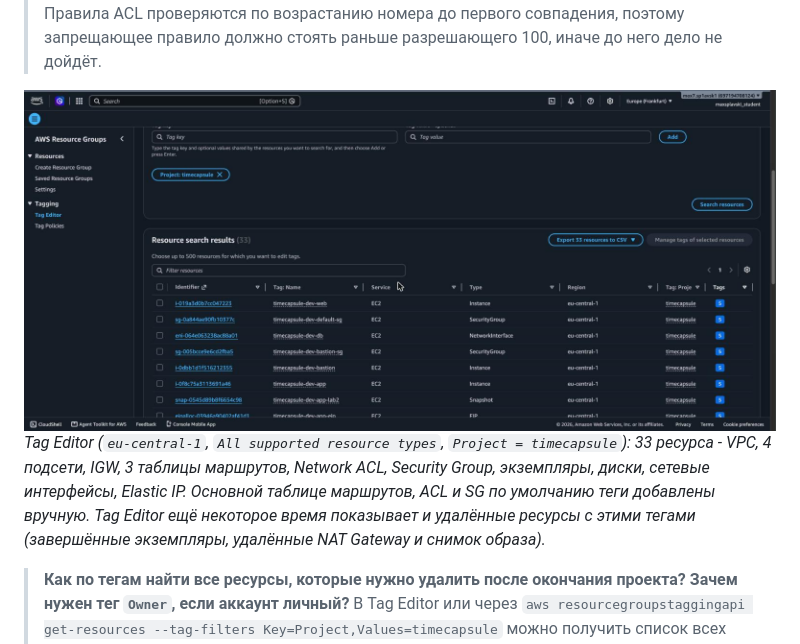
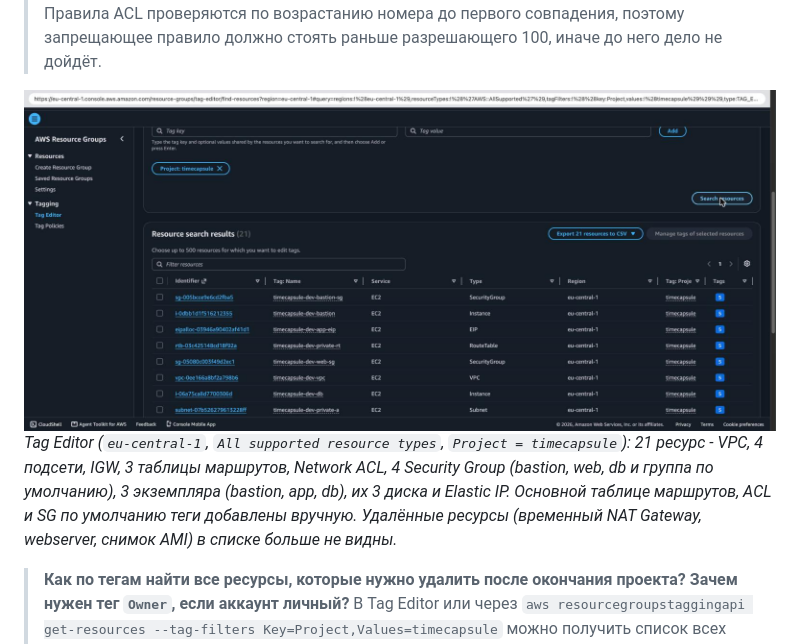
Before and after one commit to USM-Labs/timecapsule, a Markdown page: docs/lab3/README.md, the part around the change. GitHub-like rendering; pictures changed too: docs/lab3/screenshots/07-tag-editor.jpg.

Commit message:
Lab 3: clean Tag Editor screenshot

```diff
--- a/docs/lab3/README.md
+++ b/docs/lab3/README.md
@@ -168,7 +168,7 @@ _После удаления правила 90 SSH и сайт с моего к
 > Network ACL работает на границе подсети, до Security Group, и правило 90 запрещает весь трафик с моего адреса во все подсети, связанные с этим ACL, на любой порт. Поэтому блокируются и SSH на bastion, и HTTP на веб-сервер. Запрос с другого адреса (телефон, в моём случае CloudShell) правилу 90 не соответствует и пропускается правилом 100 `allow 0.0.0.0/0`. Правила ACL проверяются по возрастанию номера до первого совпадения, поэтому запрещающее правило должно стоять раньше разрешающего 100, иначе до него дело не дойдёт.
 
 ![tag editor](screenshots/07-tag-editor.jpg)
-_Tag Editor (`eu-central-1`, `All supported resource types`, `Project = timecapsule`): 33 ресурса - VPC, 4 подсети, IGW, 3 таблицы маршрутов, Network ACL, Security Group, экземпляры, диски, сетевые интерфейсы, Elastic IP. Основной таблице маршрутов, ACL и SG по умолчанию теги добавлены вручную. Tag Editor ещё некоторое время показывает и удалённые ресурсы с этими тегами (завершённые экземпляры, удалённые NAT Gateway и снимок образа)._
+_Tag Editor (`eu-central-1`, `All supported resource types`, `Project = timecapsule`): 21 ресурс - VPC, 4 подсети, IGW, 3 таблицы маршрутов, Network ACL, 4 Security Group (bastion, web, db и группа по умолчанию), 3 экземпляра (bastion, app, db), их 3 диска и Elastic IP. Основной таблице маршрутов, ACL и SG по умолчанию теги добавлены вручную. Удалённые ресурсы (временный NAT Gateway, webserver, снимок AMI) в списке больше не видны._
 
 > **Как по тегам найти все ресурсы, которые нужно удалить после окончания проекта? Зачем нужен тег `Owner`, если аккаунт личный?**
 > В Tag Editor или через `aws resourcegroupstaggingapi get-resources --tag-filters Key=Project,Values=timecapsule` можно получить список всех ресурсов проекта (а с `Environment=dev` или `Lab=lab3` - только нужной части) и удалить их по этому списку; по тем же тегам Cost Explorer показывает расходы проекта. `Owner` отвечает, кого спросить о ресурсе. В личном аккаунте это кажется лишним, но это привычка рабочего соглашения: аккаунт могут открыть преподаватель или коллеги, ресурсы потом переедут в общий аккаунт команды, а автоматизация (уведомления, очистка) использует `Owner`, чтобы найти ответственного.
```
